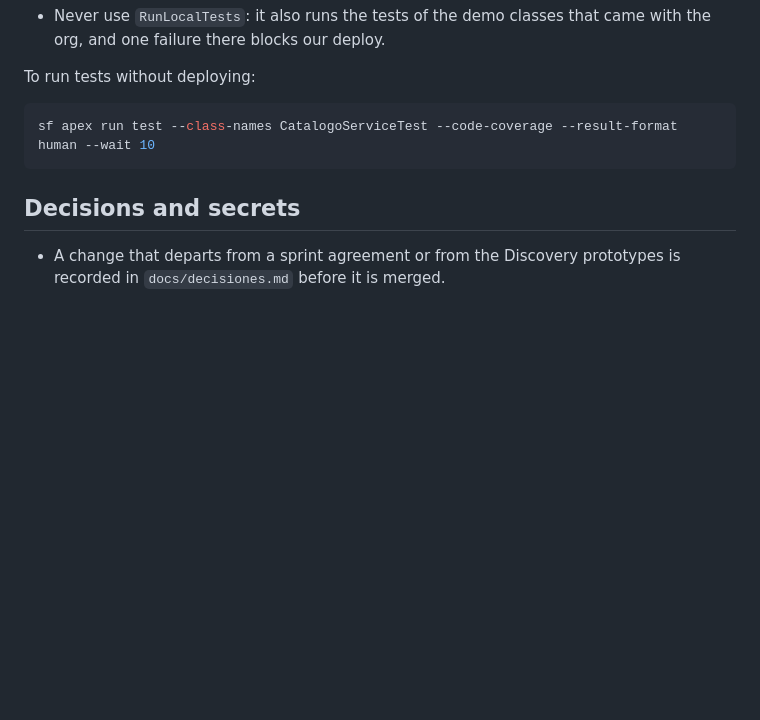
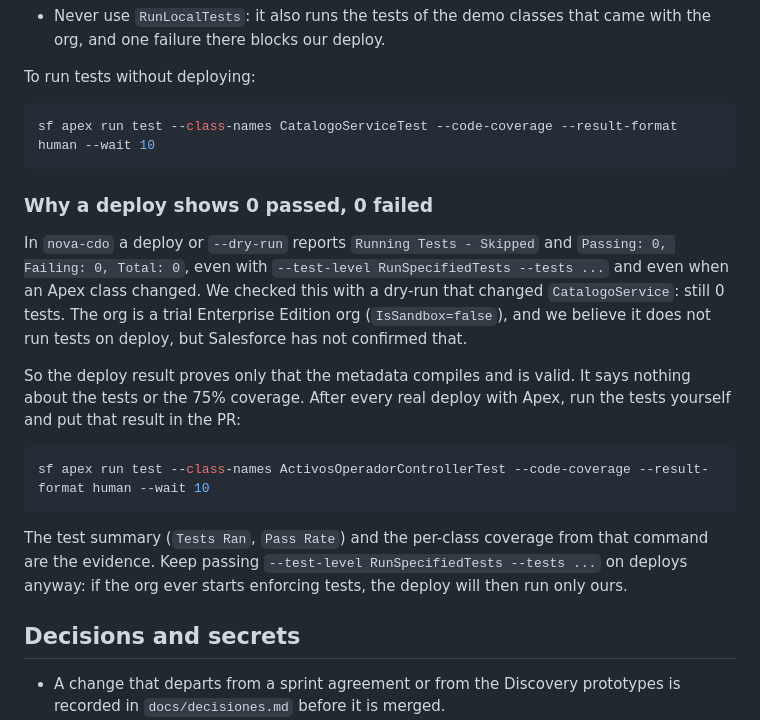
Before and after one commit to jpastorSFDC/nova-casa-telemetria, a Markdown page: CONTRIBUTING.md, the part around the change. GitHub-like rendering; blank space fills up the shorter version.

Commit message:
docs: explain why deploys to nova-cdo report 0 tests
Deploys and dry-runs skip the test step in this org, so the deploy summary
shows 0 passed and 0 failed. Document running sf apex run test after each
Apex deploy as the real evidence.

````diff
--- a/CONTRIBUTING.md
+++ b/CONTRIBUTING.md
@@ -176,6 +176,18 @@ To run tests without deploying:
 sf apex run test --class-names CatalogoServiceTest --code-coverage --result-format human --wait 10
 ```
 
+### Why a deploy shows 0 passed, 0 failed
+
+In `nova-cdo` a deploy or `--dry-run` reports `Running Tests - Skipped` and `Passing: 0, Failing: 0, Total: 0`, even with `--test-level RunSpecifiedTests --tests ...` and even when an Apex class changed. We checked this with a dry-run that changed `CatalogoService`: still 0 tests. The org is a trial Enterprise Edition org (`IsSandbox=false`), and we believe it does not run tests on deploy, but Salesforce has not confirmed that.
+
+So the deploy result proves only that the metadata compiles and is valid. It says nothing about the tests or the 75% coverage. After every real deploy with Apex, run the tests yourself and put that result in the PR:
+
+```bash
+sf apex run test --class-names ActivosOperadorControllerTest --code-coverage --result-format human --wait 10
+```
+
+The test summary (`Tests Ran`, `Pass Rate`) and the per-class coverage from that command are the evidence. Keep passing `--test-level RunSpecifiedTests --tests ...` on deploys anyway: if the org ever starts enforcing tests, the deploy will then run only ours.
+
 ## Decisions and secrets
 
 - A change that departs from a sprint agreement or from the Discovery prototypes is recorded in `docs/decisiones.md` before it is merged.
````
